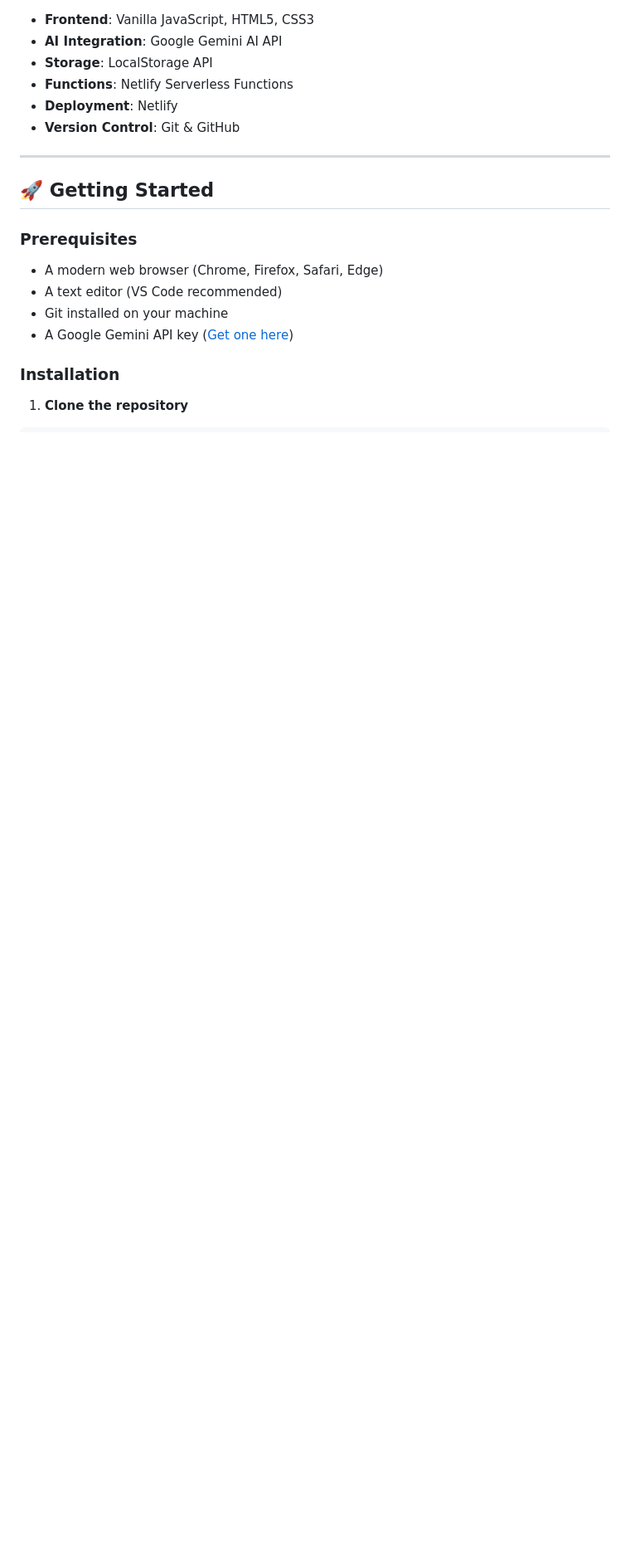
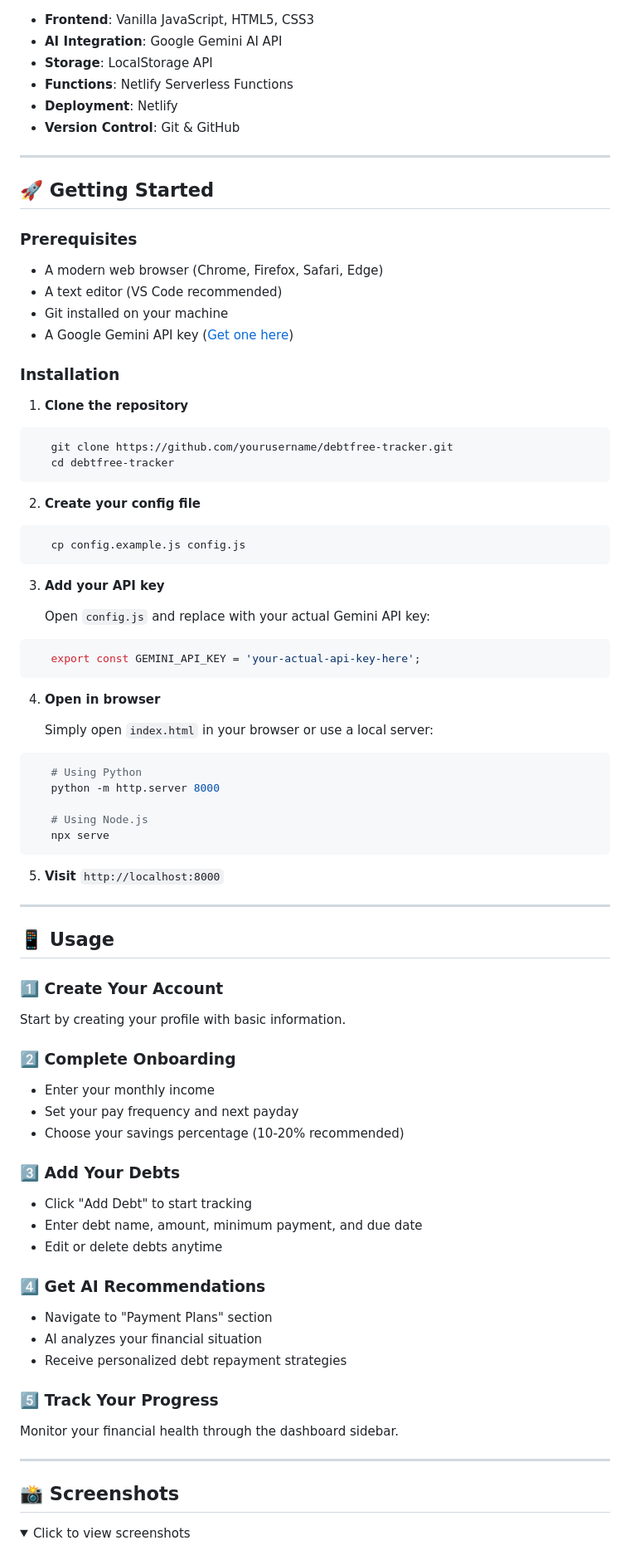
Before and after one commit to techbyderek/DebtFree-Tracker, a Markdown page: README.md, the part around one of its changes. Shown at 83% size. GitHub-like rendering; folded sections open; blank space fills up the shorter version.

````diff
--- a/README.md
+++ b/README.md
@@ -105,3 +105,64 @@
 
 1. **Clone the repository**
 ```bash
+   git clone https://github.com/yourusername/debtfree-tracker.git
+   cd debtfree-tracker
+```
+
+2. **Create your config file**
+```bash
+   cp config.example.js config.js
+```
+
+3. **Add your API key**
+
+   Open `config.js` and replace with your actual Gemini API key:
+```javascript
+   export const GEMINI_API_KEY = 'your-actual-api-key-here';
+```
+
+4. **Open in browser**
+
+   Simply open `index.html` in your browser or use a local server:
+```bash
+   # Using Python
+   python -m http.server 8000
+
+   # Using Node.js
+   npx serve
+```
+
+5. **Visit** `http://localhost:8000`
+
+---
+
+## 📱 Usage
+
+### 1️⃣ Create Your Account
+Start by creating your profile with basic information.
+
+### 2️⃣ Complete Onboarding
+- Enter your monthly income
+- Set your pay frequency and next payday
+- Choose your savings percentage (10-20% recommended)
+
+### 3️⃣ Add Your Debts
+- Click "Add Debt" to start tracking
+- Enter debt name, amount, minimum payment, and due date
+- Edit or delete debts anytime
+
+### 4️⃣ Get AI Recommendations
+- Navigate to "Payment Plans" section
+- AI analyzes your financial situation
+- Receive personalized debt repayment strategies
+
+### 5️⃣ Track Your Progress
+Monitor your financial health through the dashboard sidebar.
+
+---
+
+## 📸 Screenshots
+
+<details>
+<summary>Click to view screenshots</summary>
+
````
Also changed, not shown: other parts of README.md (+132 -0 lines).
